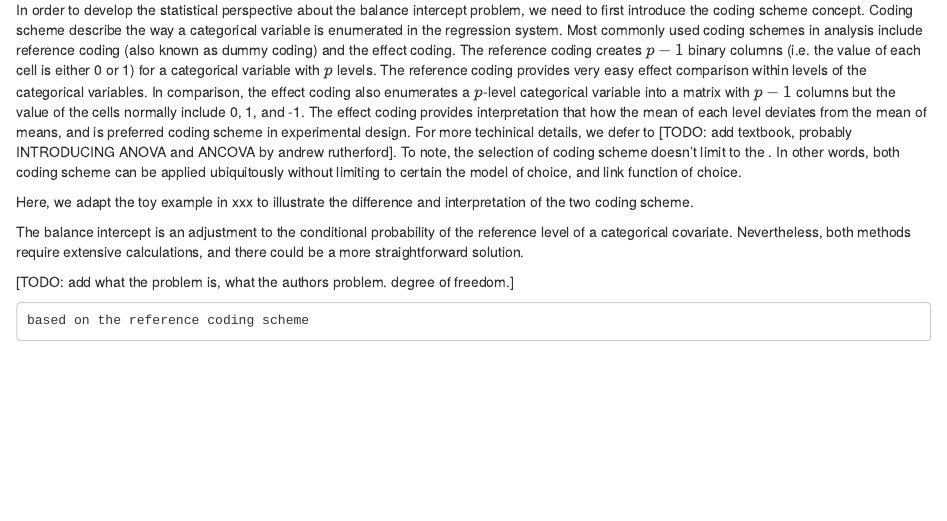
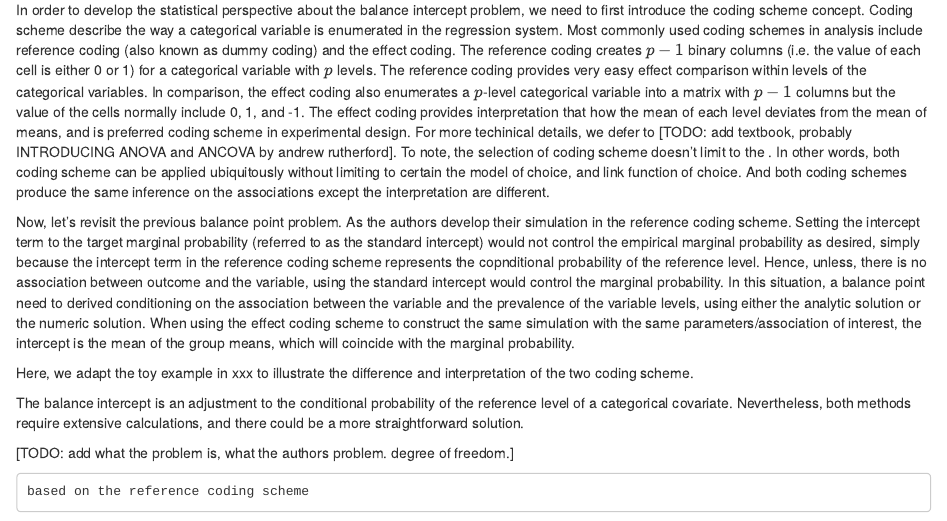
Before and after one commit to boyiguo1/Manuscript-Balancing_Intercept, an R Markdown document (Manuscript/01-intro.Rmd): the page in a window 1100 px wide, from 310 px down. Rendered offline with R 4.5, knitr and Pandoc, with nearby package versions.

Commit message:
Add writing

```diff
--- a/Manuscript/01-intro.Rmd
+++ b/Manuscript/01-intro.Rmd
@@ -8,7 +8,9 @@ The balance intercept problem was first introduced by @rudolph2021 to addressed
 
 In the rest of this article, we look into the balance intercept problem with different statistical lenses. Specifically, we summarize what statistical problem the balance intercept manifest/represent, how the original authors set up the problem in a reference coding system, and how to translate the problem into the effect coding scope which provides a much simple solution without algorithmic integration.
 
-In order to develop the statistical perspective about the balance intercept problem, we need to first introduce the coding scheme concept. Coding scheme describe the way a categorical variable is enumerated in the regression system. Most commonly used coding schemes in analysis include reference coding (also known as dummy coding) and the effect coding. The reference coding creates $p-1$ binary columns (i.e. the value of each cell is either 0 or 1) for a categorical variable with $p$ levels. The reference coding provides very easy effect comparison within levels of the categorical variables. In comparison, the effect coding also enumerates a $p$-level categorical variable into a matrix with $p-1$ columns but the value of the cells normally include 0, 1, and -1. The effect coding provides interpretation that how the mean of each level deviates from the mean of means, and is preferred coding scheme in experimental design. For more techinical details, we defer to [TODO: add textbook, probably INTRODUCING ANOVA and ANCOVA by andrew rutherford]. To note, the selection of coding scheme doesn't limit to the . In other words, both coding scheme can be applied ubiquitously without limiting to certain the model of choice, and link function of choice.
+In order to develop the statistical perspective about the balance intercept problem, we need to first introduce the coding scheme concept. Coding scheme describe the way a categorical variable is enumerated in the regression system. Most commonly used coding schemes in analysis include reference coding (also known as dummy coding) and the effect coding. The reference coding creates $p-1$ binary columns (i.e. the value of each cell is either 0 or 1) for a categorical variable with $p$ levels. The reference coding provides very easy effect comparison within levels of the categorical variables. In comparison, the effect coding also enumerates a $p$-level categorical variable into a matrix with $p-1$ columns but the value of the cells normally include 0, 1, and -1. The effect coding provides interpretation that how the mean of each level deviates from the mean of means, and is preferred coding scheme in experimental design. For more techinical details, we defer to [TODO: add textbook, probably INTRODUCING ANOVA and ANCOVA by andrew rutherford]. To note, the selection of coding scheme doesn't limit to the . In other words, both coding scheme can be applied ubiquitously without limiting to certain the model of choice, and link function of choice. And both coding schemes produce the same inference on the associations except the interpretation are different.
+
+Now, let's revisit the previous balance point problem. As the authors develop their simulation in the reference coding scheme. Setting the intercept term to the target marginal probability (referred to as the standard intercept) would not control the empirical marginal probability as desired, simply because the intercept term in the reference coding scheme represents the copnditional probability of the reference level. Hence, unless, there is no association between outcome and the variable, using the standard intercept would control the marginal probability. In this situation, a balance point need to derived conditioning on the association between the variable and the prevalence of the variable levels, using either the analytic solution or the numeric solution. When using the effect coding scheme to construct the same simulation with the same parameters/association of interest, the intercept is the mean of the group means, which will coincide with the marginal probability.
 
 Here, we adapt the toy example in xxx to illustrate the difference and interpretation of the two coding scheme.
 
```
Also changed, not shown: Manuscript/effect_coding_intercept.pdf, 1 other file.
